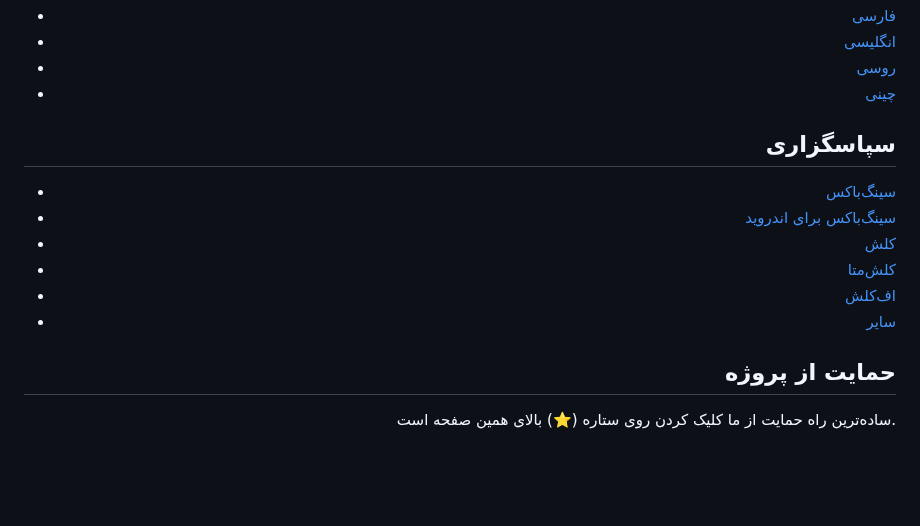
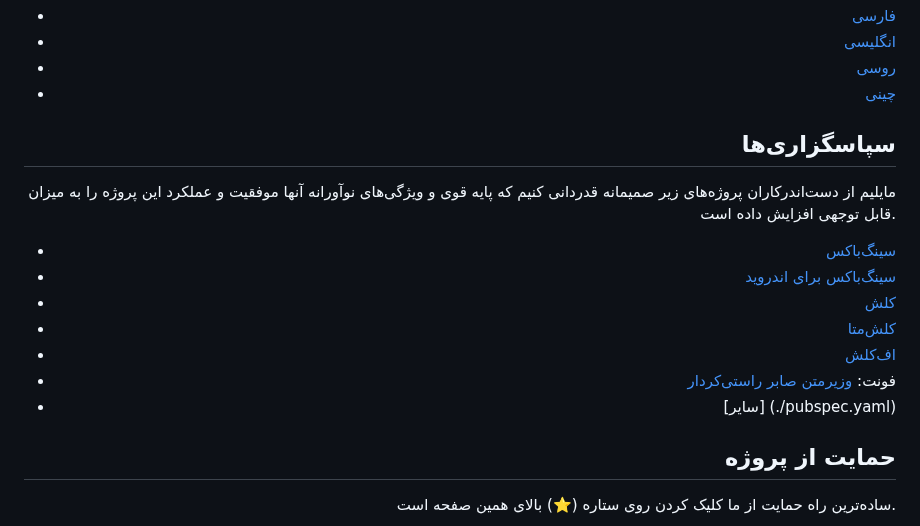
Before and after one commit to hiddify/hiddify-next, a Markdown page: README_fa.md, the part around the change. Drawn GitHub-style; blank space fills up the shorter version.

```diff
--- a/README_fa.md
+++ b/README_fa.md
@@ -108,14 +108,17 @@
 - [روسی](https://inlang.com/editor/github.com/hiddify/hiddify-next?lang=en&lang=ru)
 - [چینی](https://inlang.com/editor/github.com/hiddify/hiddify-next?lang=en&lang=zh)
 
-## سپاسگزاری
+## سپاسگزاری‌ها
+مایلیم از دست‌اندرکاران پروژه‌های زیر صمیمانه قدردانی کنیم که پایه قوی و ویژگی‌های نوآورانه آنها موفقیت و عملکرد این پروژه را به میزان قابل توجهی افزایش داده است.
 
 - [سینگ‌باکس](https://github.com/SagerNet/sing-box)
 - [سینگ‌باکس برای اندروید](https://github.com/SagerNet/sing-box-for-android)
 - [کلش](https://github.com/Dreamacro/clash)
 - [کلش‌متا](https://github.com/MetaCubeX/Clash.Meta)
 - [اف‌کلش](https://github.com/Fclash/Fclash)
-- [سایر](./pubspec.yaml)
+- فونت: [وزیرمتن صابر راستی‌کردار](https://github.com/rastikerdar/vazirmatn)
+- [سایر] (./pubspec.yaml)
+
 
 ## حمایت از پروژه
 
```
